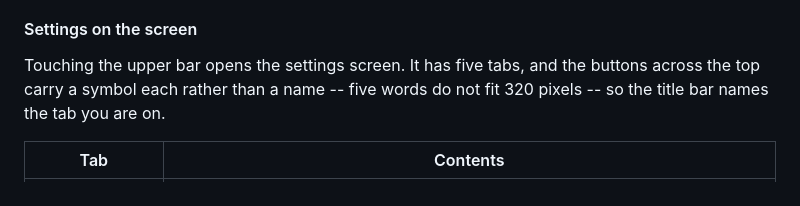
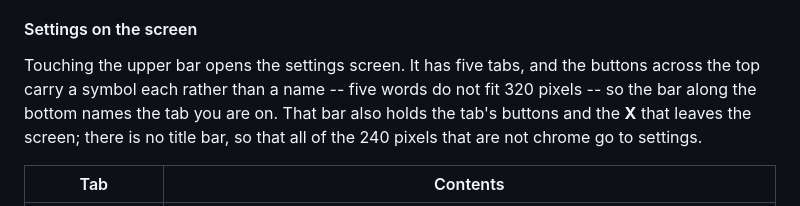
Before and after one commit to c5n/oh-ez-touch, a Markdown page: README.md, the part around the change. Drawn GitHub-style.

Commit message:
doc: describe the settings screen's bottom bar
The paragraph told the reader the title bar names the tab they are on.
There is no title bar any more; the bar along the bottom names it, holds
the tab's buttons and holds the X that leaves the screen.

```diff
--- a/README.md
+++ b/README.md
@@ -313,7 +313,9 @@ None of these is authenticated, and the setup AccessPoint is open, so anyone who
 #### Settings on the screen
 Touching the upper bar opens the settings screen. It has five tabs, and the
 buttons across the top carry a symbol each rather than a name -- five words do
-not fit 320 pixels -- so the title bar names the tab you are on.
+not fit 320 pixels -- so the bar along the bottom names the tab you are on. That
+bar also holds the tab's buttons and the **X** that leaves the screen; there is
+no title bar, so that all of the 240 pixels that are not chrome go to settings.
 
 Tab                     | Contents
 ----------------------- | --------
```
